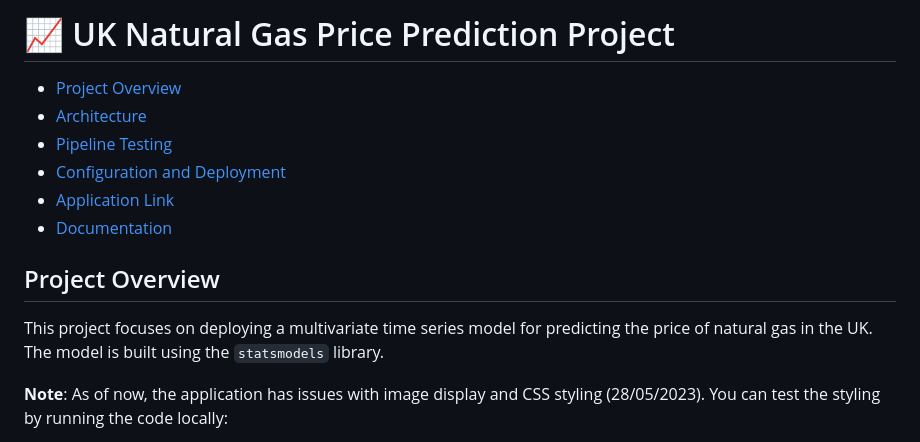
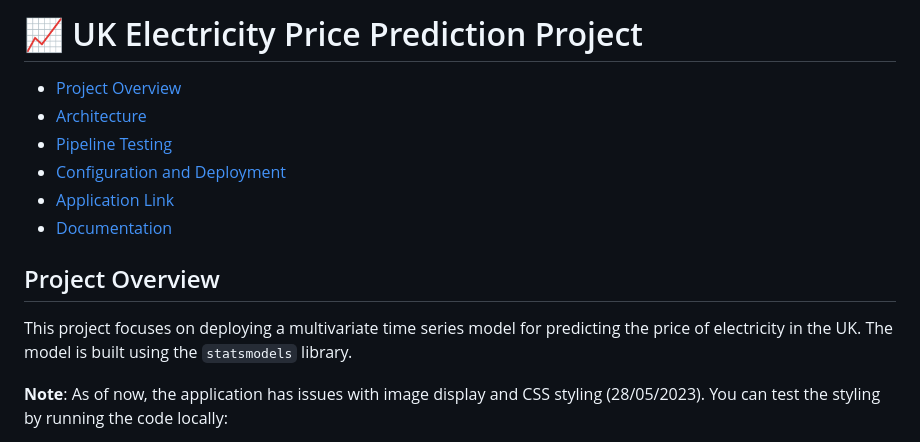
Before and after one commit to gambitl/Var_API_UK_Electricity_forecasting, a Markdown page: README.md, the part around the change. Drawn GitHub-style.

```diff
--- a/README.md
+++ b/README.md
@@ -1,4 +1,4 @@
-# 📈 UK Natural Gas Price Prediction Project
+# 📈 UK Electricity Price Prediction Project
 
 - [Project Overview](#-project-overview)
 - [Architecture](#architecture)
@@ -9,7 +9,7 @@
 
 ## Project Overview
 
-This project focuses on deploying a multivariate time series model for predicting the price of natural gas in the UK. The model is built using the `statsmodels` library.
+This project focuses on deploying a multivariate time series model for predicting the price of electricity in the UK. The model is built using the `statsmodels` library.
 
 **Note**: As of now, the application has issues with image display and CSS styling (28/05/2023).
 You can test the styling by running the code locally:
```
